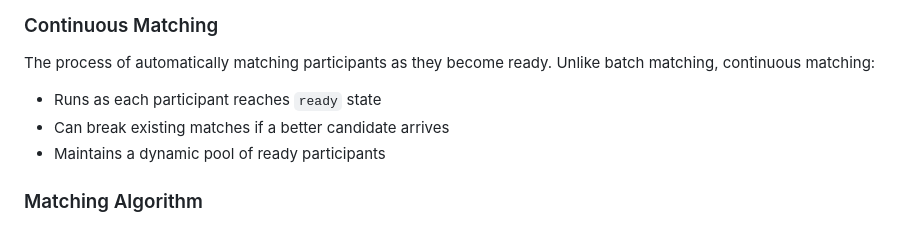
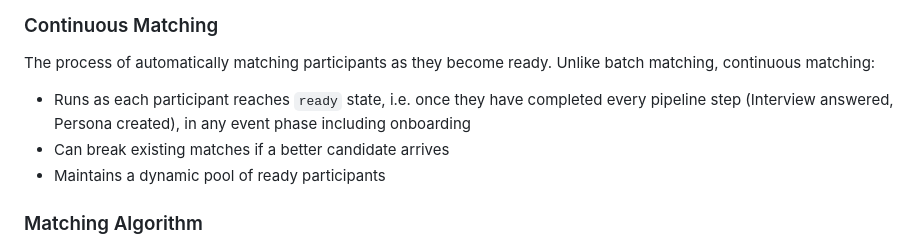
Before and after one commit to jorisgillis/agentic-blind-date, a Markdown page: CONTEXT.md, the part around the change. Rendered like a GitHub page.

```diff
--- a/CONTEXT.md
+++ b/CONTEXT.md
@@ -66,7 +66,7 @@ The LLM returns a JSON response with score, reason, flags, and icebreakers.
 
 ### Continuous Matching
 The process of automatically matching participants as they become ready. Unlike batch matching, continuous matching:
-- Runs as each participant reaches `ready` state
+- Runs as each participant reaches `ready` state, i.e. once they have completed every pipeline step (Interview answered, Persona created), in any event phase including onboarding
 - Can break existing matches if a better candidate arrives
 - Maintains a dynamic pool of ready participants
 
```
Also changed, not shown: docs/adr/0002-llm-caching-strategy.md (+1 -1 lines).
